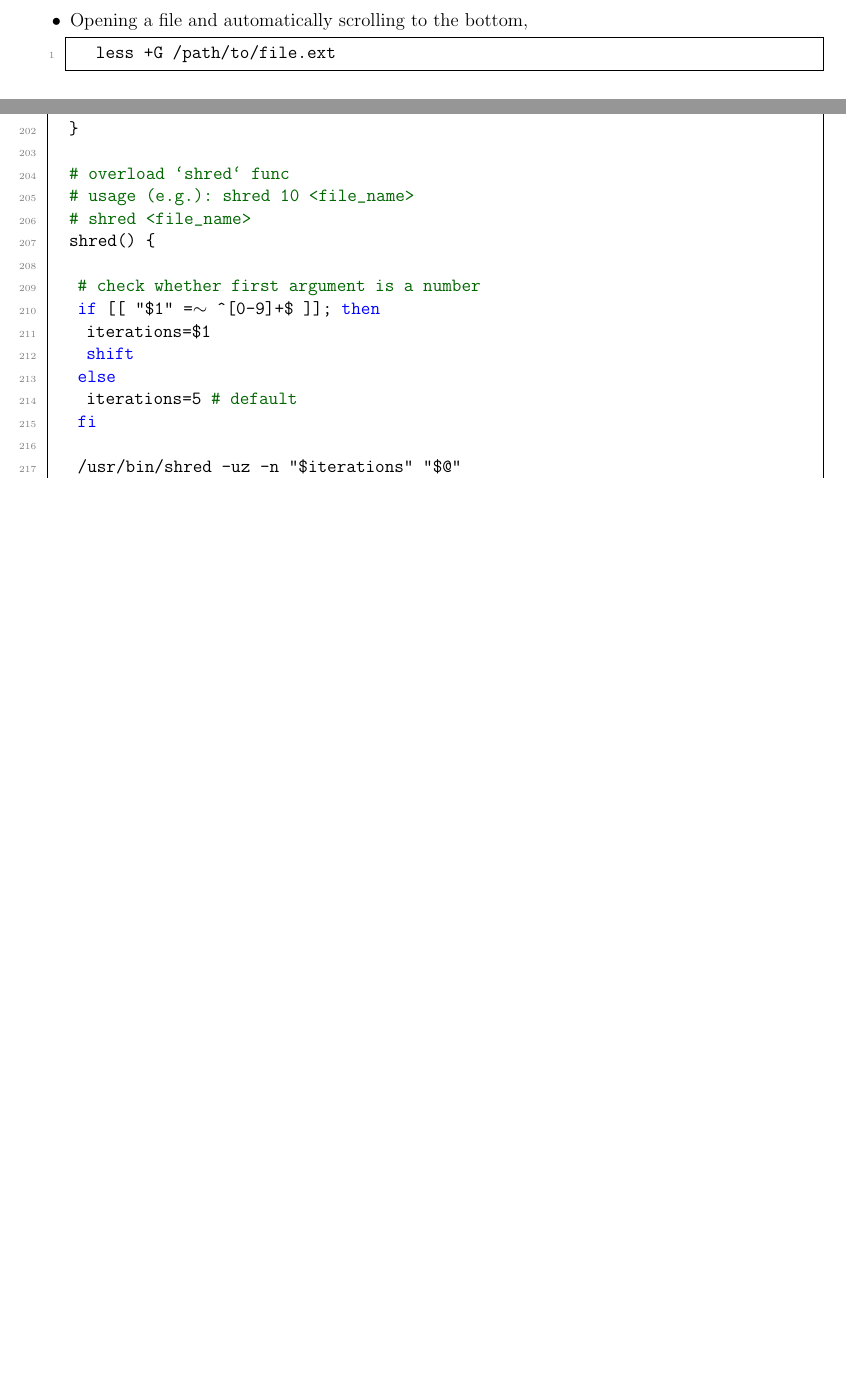
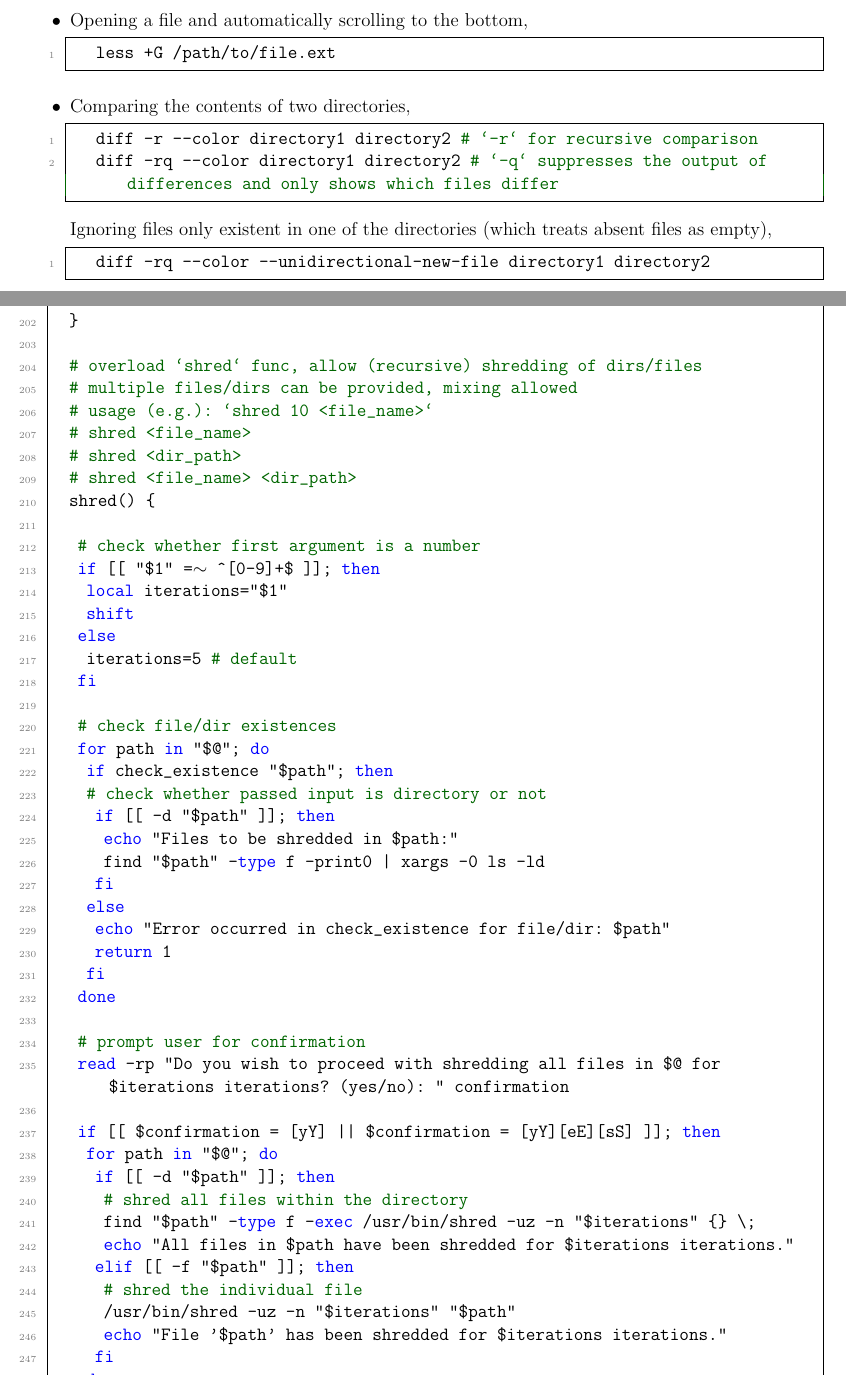
Before and after one commit to ImahnShekhzadeh/infra, a LaTeX document (infra.tex): two parts of pages 5 and 28 of 34 before the commit and two parts of pages 5 and 28 of 35 after it, joined at a grey line, cut so that both start at the same text, the shorter picture padded with empty space. Compiled offline with pdfLaTeX.

Commit message:
extend 'shred' func in .bashrc

```diff
--- a/infra.tex
+++ b/infra.tex
@@ -234,6 +227,17 @@
 
 		\begin{lstlisting}[style=mystylebash, label=alg:less__bottom_scroll, xleftmargin=\parindent]
 			less +G /path/to/file.ext
+		\end{lstlisting}
+
+		\item Comparing the contents of two directories,
+		\begin{lstlisting}[style=mystylebash, label=alg:bash_diff__dir, xleftmargin=\parindent]
+			diff -r --color directory1 directory2 # `-r` for recursive comparison
+			diff -rq --color directory1 directory2 # `-q` suppresses the output of differences and only shows which files differ
+		\end{lstlisting}
+
+		Ignoring files only existent in one of the directories (which treats absent files as empty),
+		\begin{lstlisting}[style=mystylebash, label=alg:, xleftmargin=\parindent]
+			diff -rq --color --unidirectional-new-file directory1 directory2
 		\end{lstlisting}
 
 	\end{itemize}
@@ -1450,17 +1454,48 @@
 			/usr/bin/diff --color "$@"
 		}
 
-		# overload `shred` func
-		# usage (e.g.): shred 10 <file_name>
-		#               shred <file_name>
+		# overload `shred` func, allow (recursive) shredding of dirs/files
+		# multiple files/dirs can be provided, mixing allowed
+		# usage (e.g.): `shred 10 <file_name>`
+		# shred <file_name>
+		# shred <dir_path>
+		# shred <file_name> <dir_path>
 		shred() {
 
 			# check whether first argument is a number
 			if [[ "$1" =~ ^[0-9]+$ ]]; then
-				iterations=$1
+				local iterations="$1"
 				shift
 			else
 				iterations=5 # default
 			fi
 
-			/usr/bin/shred -uz -n "$iterations" "$@"
+			# check file/dir existences
+			for path in "$@"; do
+				if check_existence "$path"; then
+				# check whether passed input is directory or not
+					if [[ -d "$path" ]]; then
+						echo "Files to be shredded in $path:"
+						find "$path" -type f -print0 | xargs -0 ls -ld
+					fi
+				else
+					echo "Error occurred in check_existence for file/dir: $path"
+					return 1
+				fi
+			done
+
+			# prompt user for confirmation
+			read -rp "Do you wish to proceed with shredding all files in $@ for $iterations iterations? (yes/no): " confirmation
+
+			if [[ $confirmation = [yY] || $confirmation = [yY][eE][sS] ]]; then
+				for path in "$@"; do
+					if [[ -d "$path" ]]; then
+						# shred all files within the directory
+						find "$path" -type f -exec /usr/bin/shred -uz -n "$iterations" {} \;
+						echo "All files in $path have been shredded for $iterations iterations."
+					elif [[ -f "$path" ]]; then
+						# shred the individual file
+						/usr/bin/shred -uz -n "$iterations" "$path"
+						echo "File '$path' has been shredded for $iterations iterations."
+					fi
+				done
```
Also changed, not shown: infra.pdf, infra.tex (16 more changed lines).
